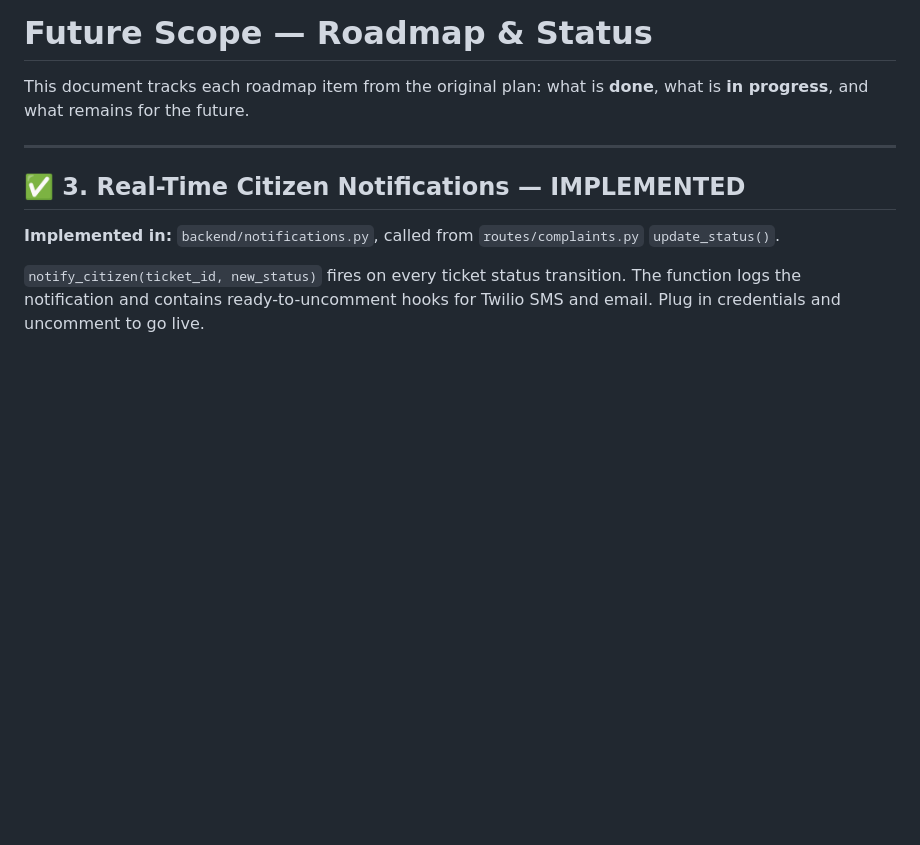
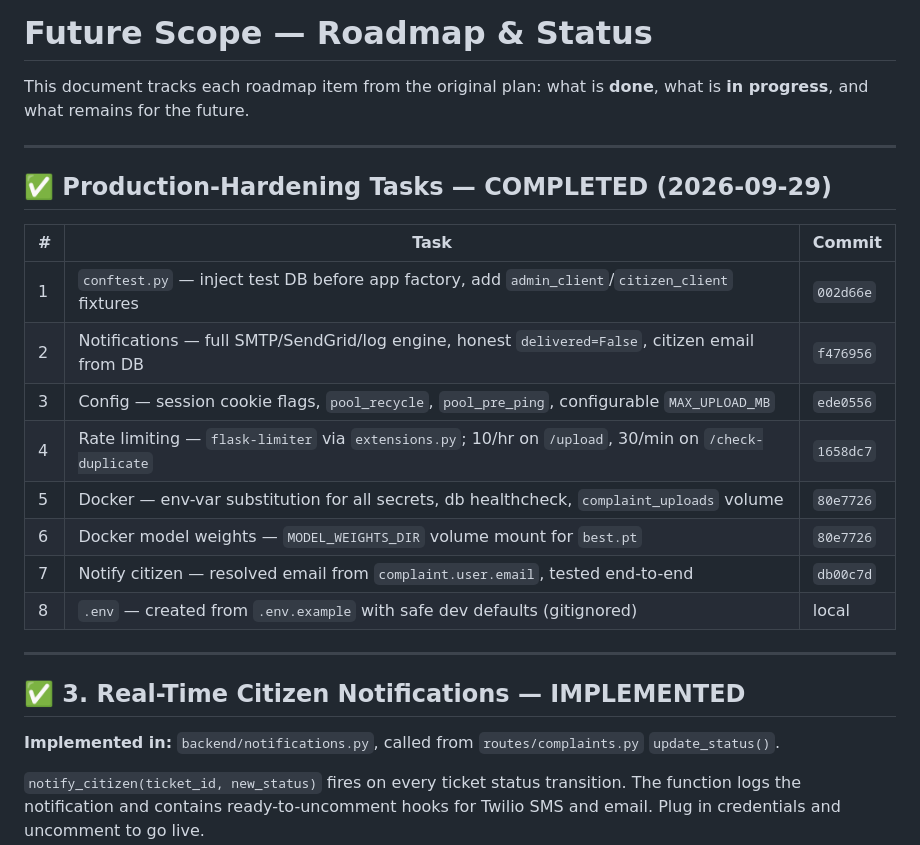
Before and after one commit to riddheekulkarni/waste-management-system, a Markdown page: future_scope_roadmap.md, the part around the change. Rendered like a GitHub page; blank space fills up the shorter version.

Commit message:
chore(env): create .env with safe dev defaults; docs(roadmap): mark all 8 production-hardening tasks complete with commit references

```diff
--- a/future_scope_roadmap.md
+++ b/future_scope_roadmap.md
@@ -2,6 +2,21 @@
 
 This document tracks each roadmap item from the original plan: what is **done**,
 what is **in progress**, and what remains for the future.
+
+---
+
+## ✅ Production-Hardening Tasks — **COMPLETED** (2026-09-29)
+
+| # | Task | Commit |
+|---|------|--------|
+| 1 | `conftest.py` — inject test DB before app factory, add `admin_client`/`citizen_client` fixtures | `002d66e` |
+| 2 | Notifications — full SMTP/SendGrid/log engine, honest `delivered=False`, citizen email from DB | `f476956` |
+| 3 | Config — session cookie flags, `pool_recycle`, `pool_pre_ping`, configurable `MAX_UPLOAD_MB` | `ede0556` |
+| 4 | Rate limiting — `flask-limiter` via `extensions.py`; 10/hr on `/upload`, 30/min on `/check-duplicate` | `1658dc7` |
+| 5 | Docker — env-var substitution for all secrets, db healthcheck, `complaint_uploads` volume | `80e7726` |
+| 6 | Docker model weights — `MODEL_WEIGHTS_DIR` volume mount for `best.pt` | `80e7726` |
+| 7 | Notify citizen — resolved email from `complaint.user.email`, tested end-to-end | `db00c7d` |
+| 8 | `.env` — created from `.env.example` with safe dev defaults (gitignored) | local |
 
 ---
 
```
